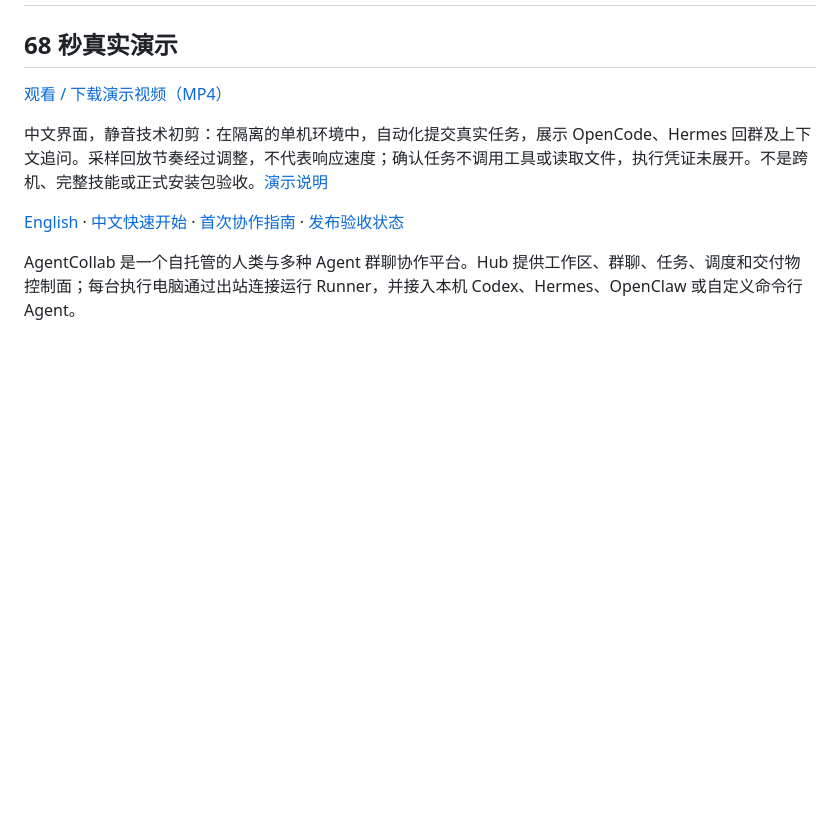
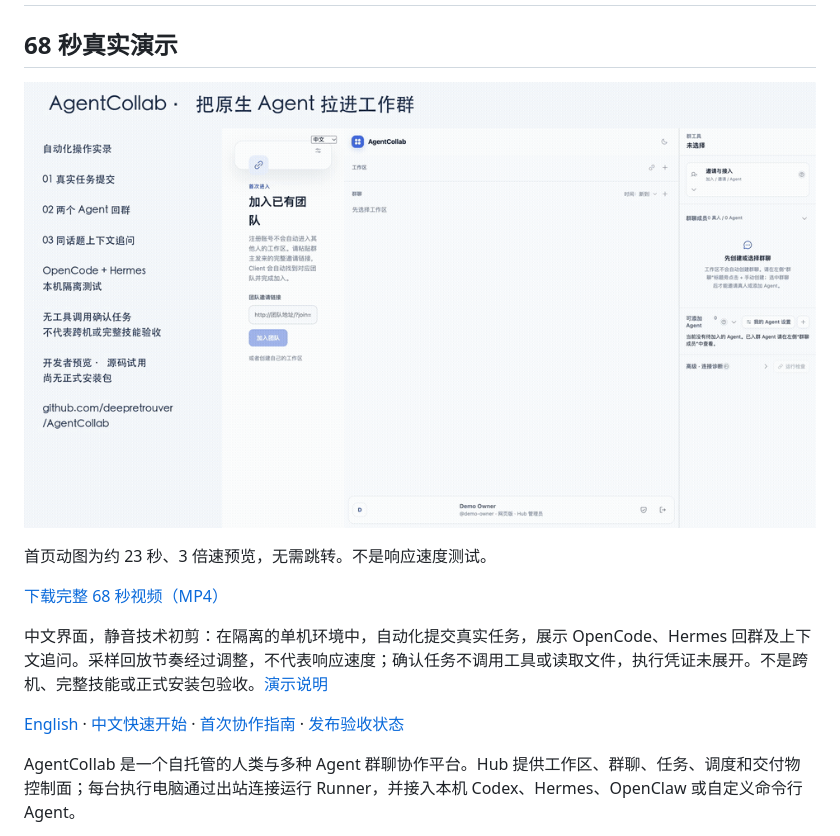
Before and after one commit to deepretrouver/AgentCollab, a Markdown page: README.md, the part around the change. GitHub-like rendering; pictures changed too: docs/product/videos/agentcollab-preview.gif (added); blank space fills up the shorter version.

```diff
--- a/README.md
+++ b/README.md
@@ -2,7 +2,11 @@
 
 ## 68 秒真实演示
 
-[观看 / 下载演示视频（MP4）](docs/product/videos/agentcollab-real-demo.mp4)
+![AgentCollab 真实协作动态演示](docs/product/videos/agentcollab-preview.gif)
+
+首页动图为约 23 秒、3 倍速预览，无需跳转。不是响应速度测试。
+
+[下载完整 68 秒视频（MP4）](https://github.com/deepretrouver/AgentCollab/raw/refs/heads/main/docs/product/videos/agentcollab-real-demo.mp4)
 
 中文界面，静音技术初剪：在隔离的单机环境中，自动化提交真实任务，展示 OpenCode、Hermes 回群及上下文追问。采样回放节奏经过调整，不代表响应速度；确认任务不调用工具或读取文件，执行凭证未展开。不是跨机、完整技能或正式安装包验收。[演示说明](docs/product/videos/README.md)
 
```
Also changed, not shown: README.en.md (+5 -1 lines), 1 other file.
